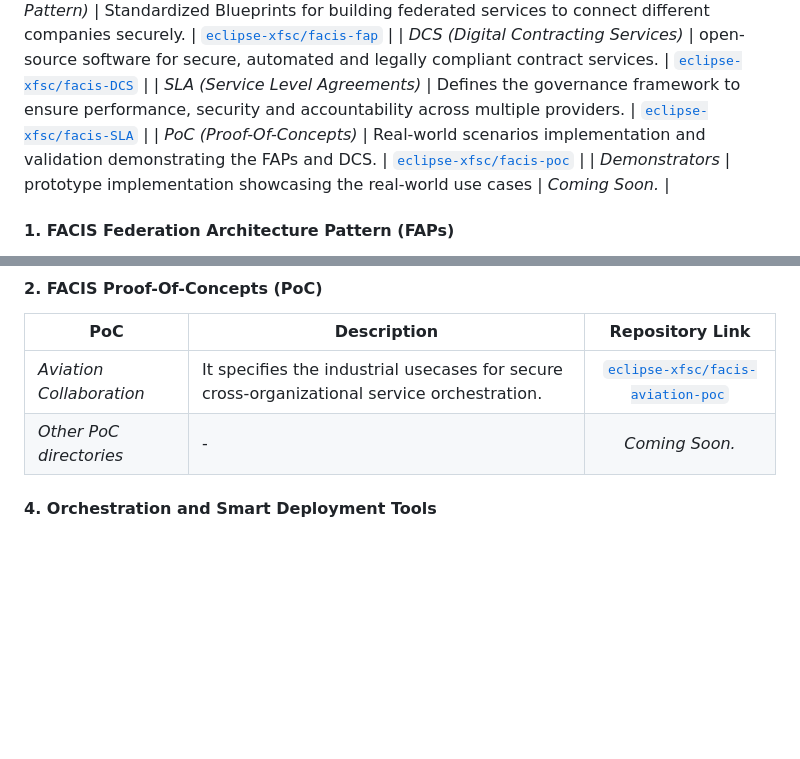
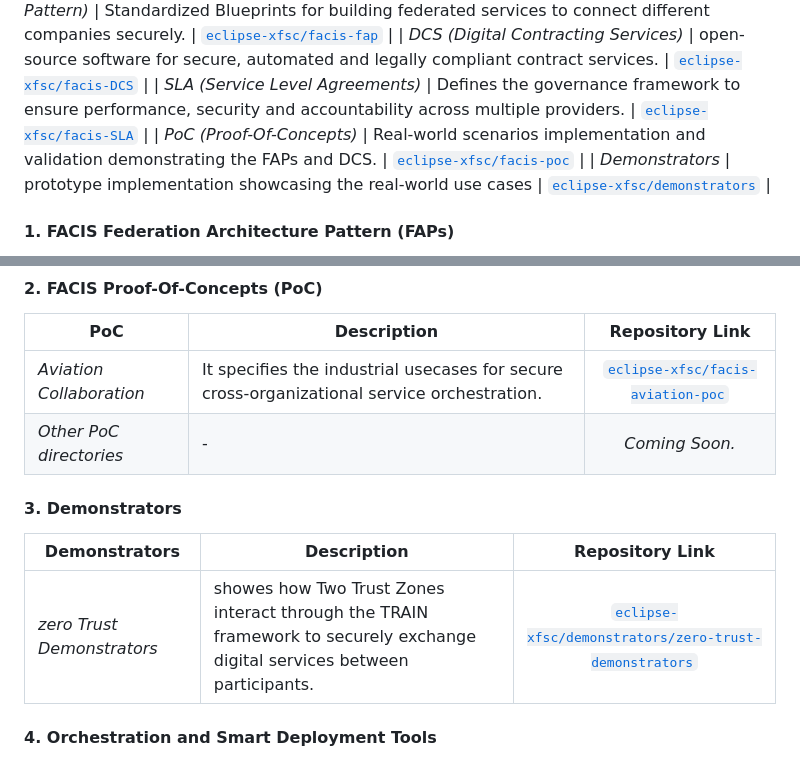
Before and after one commit to eclipse-xfsc/facis, a Markdown page: README.md, 2 parts joined by grey strips. Rendered like a GitHub page; blank space fills up the shorter version.

Commit message:
feat: add demonstrators and zero trust demonstrators link
Signed-off-by: Jessia2597 <jessia.joby@eco.de>

```diff
--- a/README.md
+++ b/README.md
@@ -19,7 +19,7 @@ This repository serve as the central-entry point for all the FACIS components. T
 | *DCS (Digital Contracting Services)* | open-source software for secure, automated and legally compliant contract services. | [`eclipse-xfsc/facis-DCS`](https://github.com/eclipse-xfsc/facis/tree/main/DCS) |
 | *SLA (Service Level Agreements)* | Defines the governance framework to ensure performance, security and accountability across multiple providers. | [`eclipse-xfsc/facis-SLA`](https://github.com/eclipse-xfsc/facis/tree/main/SLA) |
 | *PoC (Proof-Of-Concepts)* | Real-world scenarios implementation and validation demonstrating the FAPs and DCS. | [`eclipse-xfsc/facis-poc`](https://github.com/eclipse-xfsc/facis/tree/main/PoC) |
-| *Demonstrators* | prototype implementation showcasing the real-world use cases | *Coming Soon.* |
+| *Demonstrators* | prototype implementation showcasing the real-world use cases | [`eclipse-xfsc/demonstrators`](https://github.com/eclipse-xfsc/facis/tree/main/Demonstrators/Zero%20Trust%20Demonstrators) |
 
 
 #### 1. FACIS Federation Architecture Pattern (FAPs)
@@ -35,6 +35,11 @@ This repository is responsible for implementing the standarized templates/ bluep
 |-----|-------------|:-----------------:|
 | *Aviation Collaboration* | It specifies the industrial usecases for secure cross-organizational service orchestration. | [`eclipse-xfsc/facis-aviation-poc`](https://github.com/eclipse-xfsc/facis/tree/main/PoC/aviation-poc) |
 | *Other PoC directories* | - | *Coming Soon.*|
+
+#### 3. Demonstrators
+| Demonstrators | Description | Repository Link |
+|-----|-------------|:-----------------:|
+| *zero Trust Demonstrators* | showes how Two Trust Zones interact through the TRAIN framework to securely exchange digital services between participants.  | [`eclipse-xfsc/demonstrators/zero-trust-demonstrators`](https://github.com/eclipse-xfsc/facis/tree/main/Demonstrators) |
 
 
 #### 4. Orchestration and Smart Deployment Tools
```
